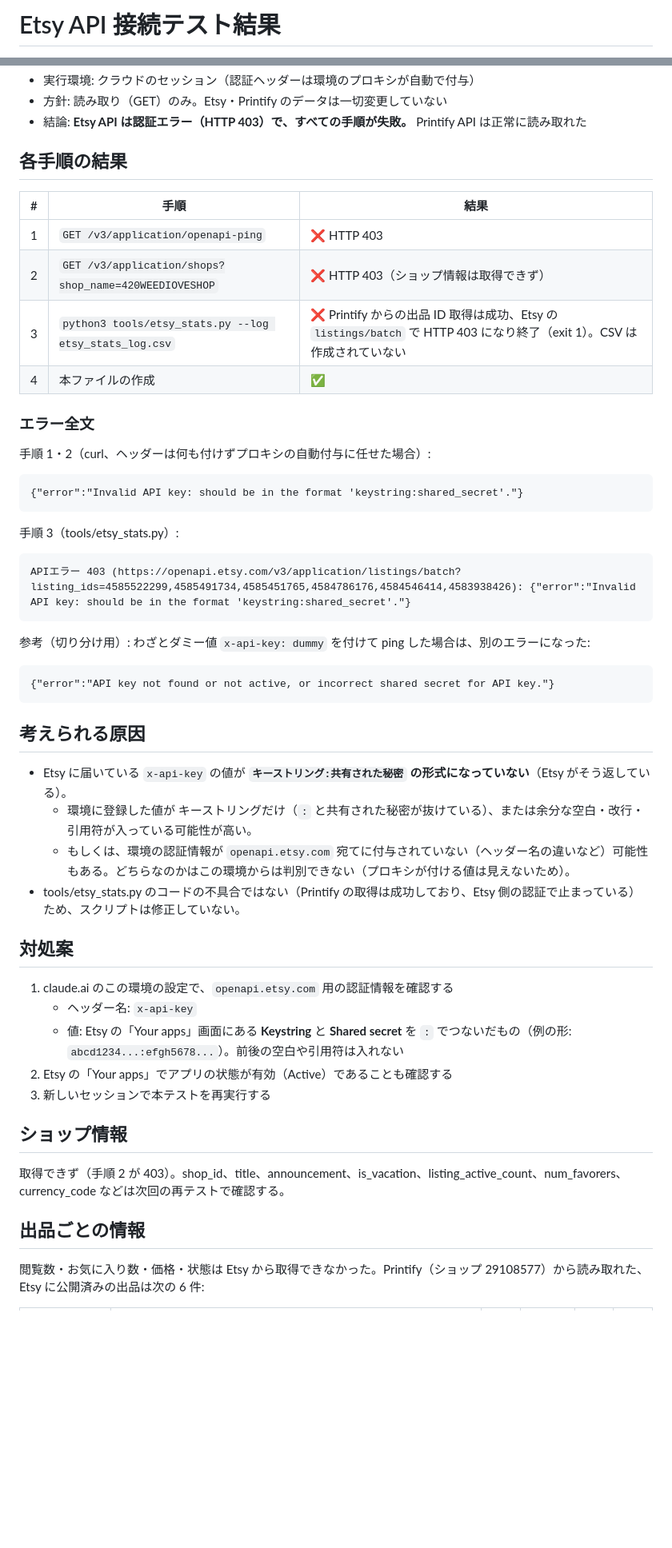
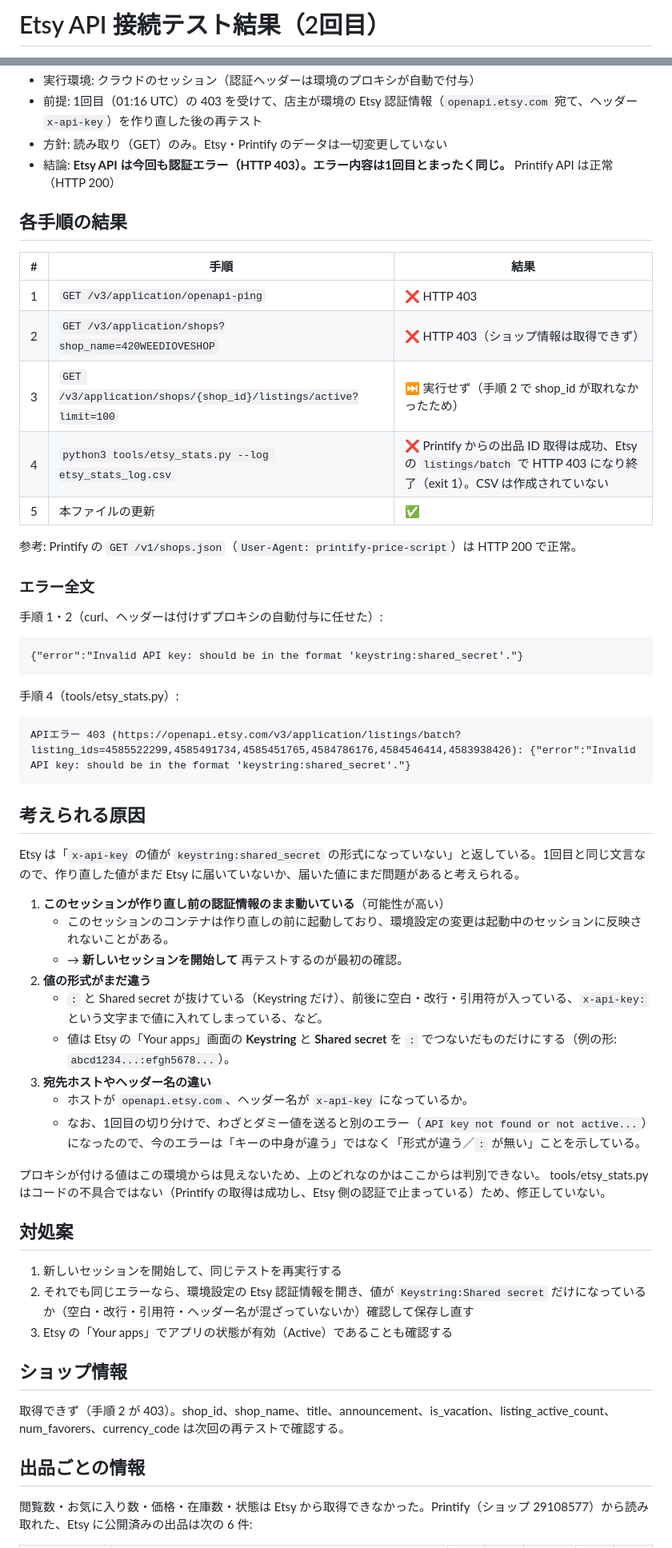
Before and after one commit to m08046430330-hub/-, a Markdown page: etsy_api_test.md, 2 parts joined by grey strips. Shown at 80% size. Rendered like a GitHub page; blank space fills up the shorter version.

Commit message:
Etsy API 接続テスト（2回目）結果を記録（再び認証エラー 403）
Co-Authored-By: Claude Opus 5.5 <noreply@anthropic.com>
Claude-Session: https://claude.ai/code/session_01U81Rwzrp86gAQPoDXd1rUg

````diff
--- a/etsy_api_test.md
+++ b/etsy_api_test.md
@@ -1,2 +1,2 @@
-# Etsy API 接続テスト結果
+# Etsy API 接続テスト結果（2回目）
 
@@ -4,6 +4,7 @@
 - 実行環境: クラウドのセッション（認証ヘッダーは環境のプロキシが自動で付与）
+- 前提: 1回目（01:16 UTC）の 403 を受けて、店主が環境の Etsy 認証情報（`openapi.etsy.com` 宛て、ヘッダー `x-api-key`）を作り直した後の再テスト
 - 方針: 読み取り（GET）のみ。Etsy・Printify のデータは一切変更していない
-- 結論: **Etsy API は認証エラー（HTTP 403）で、すべての手順が失敗。** Printify API は正常に読み取れた
+- 結論: **Etsy API は今回も認証エラー（HTTP 403）。エラー内容は1回目とまったく同じ。** Printify API は正常（HTTP 200）
 
 ## 各手順の結果
 
@@ -11,49 +12,54 @@
 |---|------|------|
 | 1 | `GET /v3/application/openapi-ping` | ❌ HTTP 403 |
 | 2 | `GET /v3/application/shops?shop_name=420WEEDIOVESHOP` | ❌ HTTP 403（ショップ情報は取得できず） |
-| 3 | `python3 tools/etsy_stats.py --log etsy_stats_log.csv` | ❌ Printify からの出品 ID 取得は成功、Etsy の `listings/batch` で HTTP 403 になり終了（exit 1）。CSV は作成されていない |
-| 4 | 本ファイルの作成 | ✅ |
+| 3 | `GET /v3/application/shops/{shop_id}/listings/active?limit=100` | ⏭ 実行せず（手順 2 で shop_id が取れなかったため） |
+| 4 | `python3 tools/etsy_stats.py --log etsy_stats_log.csv` | ❌ Printify からの出品 ID 取得は成功、Etsy の `listings/batch` で HTTP 403 になり終了（exit 1）。CSV は作成されていない |
+| 5 | 本ファイルの更新 | ✅ |
+
+参考: Printify の `GET /v1/shops.json`（`User-Agent: printify-price-script`）は HTTP 200 で正常。
 
 ### エラー全文
 
-手順 1・2（curl、ヘッダーは何も付けずプロキシの自動付与に任せた場合）:
+手順 1・2（curl、ヘッダーは付けずプロキシの自動付与に任せた）:
 
 ```
 {"error":"Invalid API key: should be in the format 'keystring:shared_secret'."}
 ```
 
-手順 3（tools/etsy_stats.py）:
+手順 4（tools/etsy_stats.py）:
 
 ```
 APIエラー 403 (https://openapi.etsy.com/v3/application/listings/batch?listing_ids=4585522299,4585491734,4585451765,4584786176,4584546414,4583938426): {"error":"Invalid API key: should be in the format 'keystring:shared_secret'."}
 ```
 
-参考（切り分け用）: わざとダミー値 `x-api-key: dummy` を付けて ping した場合は、別のエラーになった:
-
-```
-{"error":"API key not found or not active, or incorrect shared secret for API key."}
-```
-
 ## 考えられる原因
 
-- Etsy に届いている `x-api-key` の値が **`キーストリング:共有された秘密` の形式になっていない**（Etsy がそう返している）。
-  - 環境に登録した値が キーストリングだけ（`:` と共有された秘密が抜けている）、または余分な空白・改行・引用符が入っている可能性が高い。
-  - もしくは、環境の認証情報が `openapi.etsy.com` 宛てに付与されていない（ヘッダー名の違いなど）可能性もある。どちらなのかはこの環境からは判別できない（プロキシが付ける値は見えないため）。
-- tools/etsy_stats.py のコードの不具合ではない（Printify の取得は成功しており、Etsy 側の認証で止まっている）ため、スクリプトは修正していない。
+Etsy は「`x-api-key` の値が `keystring:shared_secret` の形式になっていない」と返している。1回目と同じ文言なので、作り直した値がまだ Etsy に届いていないか、届いた値にまだ問題があると考えられる。
+
+1. **このセッションが作り直し前の認証情報のまま動いている**（可能性が高い）
+   - このセッションのコンテナは作り直しの前に起動しており、環境設定の変更は起動中のセッションに反映されないことがある。
+   - → **新しいセッションを開始して** 再テストするのが最初の確認。
+2. **値の形式がまだ違う**
+   - `:` と Shared secret が抜けている（Keystring だけ）、前後に空白・改行・引用符が入っている、`x-api-key:` という文字まで値に入れてしまっている、など。
+   - 値は Etsy の「Your apps」画面の **Keystring** と **Shared secret** を `:` でつないだものだけにする（例の形: `abcd1234...:efgh5678...`）。
+3. **宛先ホストやヘッダー名の違い**
+   - ホストが `openapi.etsy.com`、ヘッダー名が `x-api-key` になっているか。
+   - なお、1回目の切り分けで、わざとダミー値を送ると別のエラー（`API key not found or not active...`）になったので、今のエラーは「キーの中身が違う」ではなく「形式が違う／`:` が無い」ことを示している。
+
+プロキシが付ける値はこの環境からは見えないため、上のどれなのかはここからは判別できない。
+tools/etsy_stats.py はコードの不具合ではない（Printify の取得は成功し、Etsy 側の認証で止まっている）ため、修正していない。
 
 ## 対処案
 
-1. claude.ai のこの環境の設定で、`openapi.etsy.com` 用の認証情報を確認する
-   - ヘッダー名: `x-api-key`
-   - 値: Etsy の「Your apps」画面にある **Keystring** と **Shared secret** を `:` でつないだもの（例の形: `abcd1234...:efgh5678...`）。前後の空白や引用符は入れない
-2. Etsy の「Your apps」でアプリの状態が有効（Active）であることも確認する
-3. 新しいセッションで本テストを再実行する
+1. 新しいセッションを開始して、同じテストを再実行する
+2. それでも同じエラーなら、環境設定の Etsy 認証情報を開き、値が `Keystring:Shared secret` だけになっているか（空白・改行・引用符・ヘッダー名が混ざっていないか）確認して保存し直す
+3. Etsy の「Your apps」でアプリの状態が有効（Active）であることも確認する
 
 ## ショップ情報
 
-取得できず（手順 2 が 403）。shop_id、title、announcement、is_vacation、listing_active_count、num_favorers、currency_code などは次回の再テストで確認する。
+取得できず（手順 2 が 403）。shop_id、shop_name、title、announcement、is_vacation、listing_active_count、num_favorers、currency_code は次回の再テストで確認する。
 
 ## 出品ごとの情報
 
-閲覧数・お気に入り数・価格・状態は Etsy から取得できなかった。Printify（ショップ 29108577）から読み取れた、Etsy に公開済みの出品は次の 6 件:
+閲覧数・お気に入り数・価格・在庫数・状態は Etsy から取得できなかった。Printify（ショップ 29108577）から読み取れた、Etsy に公開済みの出品は次の 6 件:
 
````
Also changed, not shown: other parts of etsy_api_test.md (+9 -9 lines).
